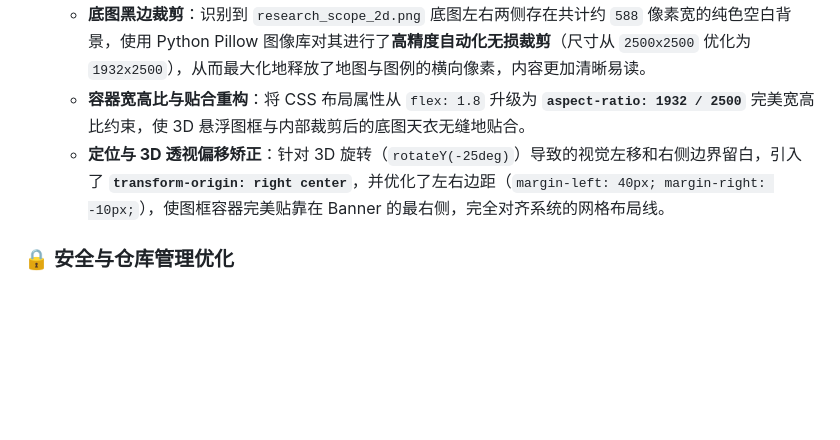
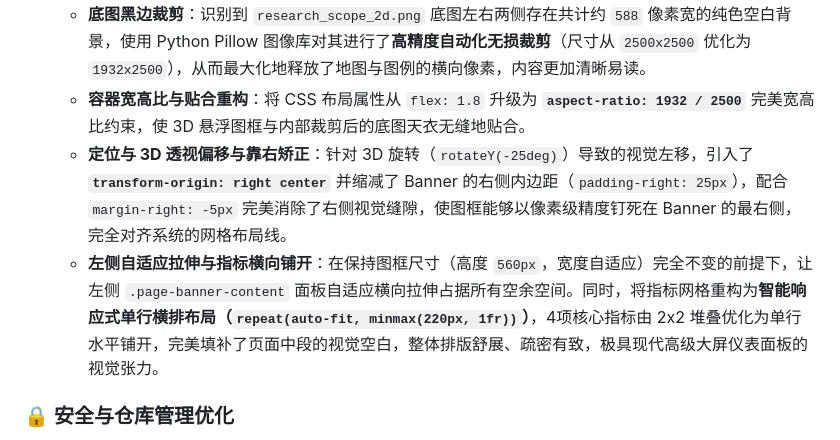
Before and after one commit to Chain813/ultimate-design, a Markdown page: CHANGELOG.md, the part around the change. Drawn GitHub-style; blank space fills up the shorter version.

Commit message:
docs: document horizontal metric row in changelog

```diff
--- a/CHANGELOG.md
+++ b/CHANGELOG.md
@@ -27,7 +27,8 @@
 * **研究范围地图 Banner 裁剪与容器贴合优化**：
   * **底图黑边裁剪**：识别到 `research_scope_2d.png` 底图左右两侧存在共计约 `588` 像素宽的纯色空白背景，使用 Python Pillow 图像库对其进行了**高精度自动化无损裁剪**（尺寸从 `2500x2500` 优化为 `1932x2500`），从而最大化地释放了地图与图例的横向像素，内容更加清晰易读。
   * **容器宽高比与贴合重构**：将 CSS 布局属性从 `flex: 1.8` 升级为 **`aspect-ratio: 1932 / 2500`** 完美宽高比约束，使 3D 悬浮图框与内部裁剪后的底图天衣无缝地贴合。
-  * **定位与 3D 透视偏移矫正**：针对 3D 旋转（`rotateY(-25deg)`）导致的视觉左移和右侧边界留白，引入了 **`transform-origin: right center`**，并优化了左右边距（`margin-left: 40px; margin-right: -10px;`），使图框容器完美贴靠在 Banner 的最右侧，完全对齐系统的网格布局线。
+  * **定位与 3D 透视偏移与靠右矫正**：针对 3D 旋转（`rotateY(-25deg)`）导致的视觉左移，引入了 **`transform-origin: right center`** 并缩减了 Banner 的右侧内边距（`padding-right: 25px`），配合 `margin-right: -5px` 完美消除了右侧视觉缝隙，使图框能够以像素级精度钉死在 Banner 的最右侧，完全对齐系统的网格布局线。
+  * **左侧自适应拉伸与指标横向铺开**：在保持图框尺寸（高度 `560px`，宽度自适应）完全不变的前提下，让左侧 `.page-banner-content` 面板自适应横向拉伸占据所有空余空间。同时，将指标网格重构为**智能响应式单行横排布局（`repeat(auto-fit, minmax(220px, 1fr))`）**，4项核心指标由 2x2 堆叠优化为单行水平铺开，完美填补了页面中段的视觉空白，整体排版舒展、疏密有致，极具现代高级大屏仪表面板的视觉张力。
 
 ### 🔒 安全与仓库管理优化
 * **全面硬化敏感信息泄露防线**：
```
